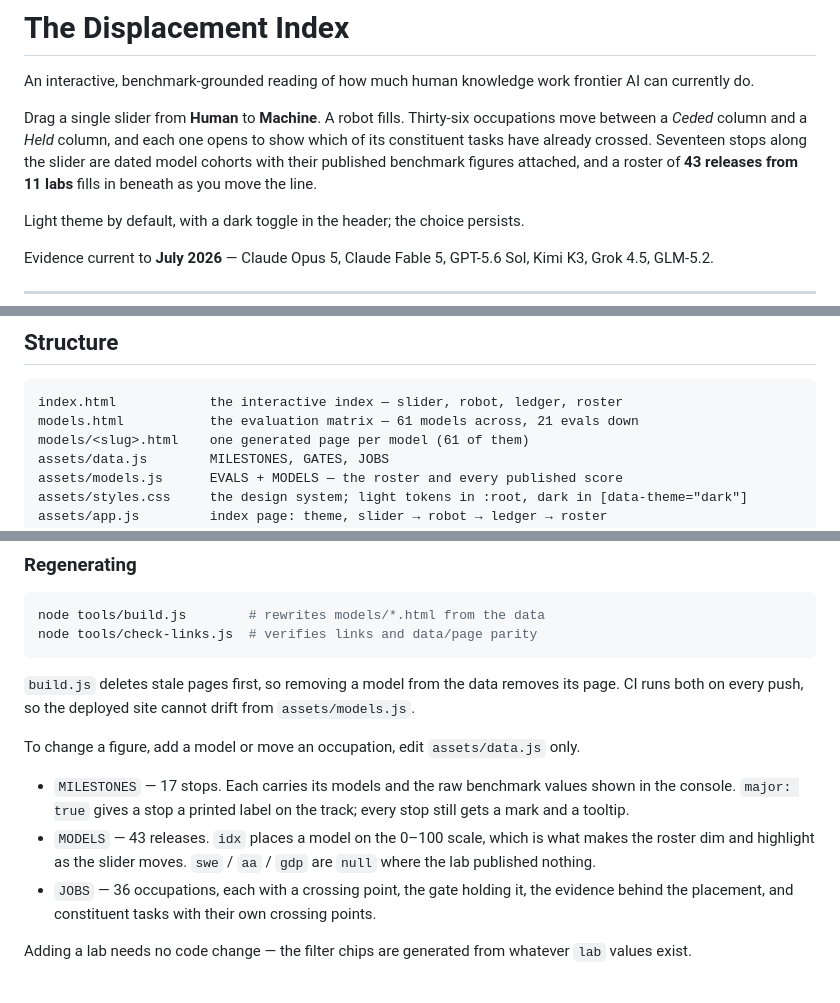
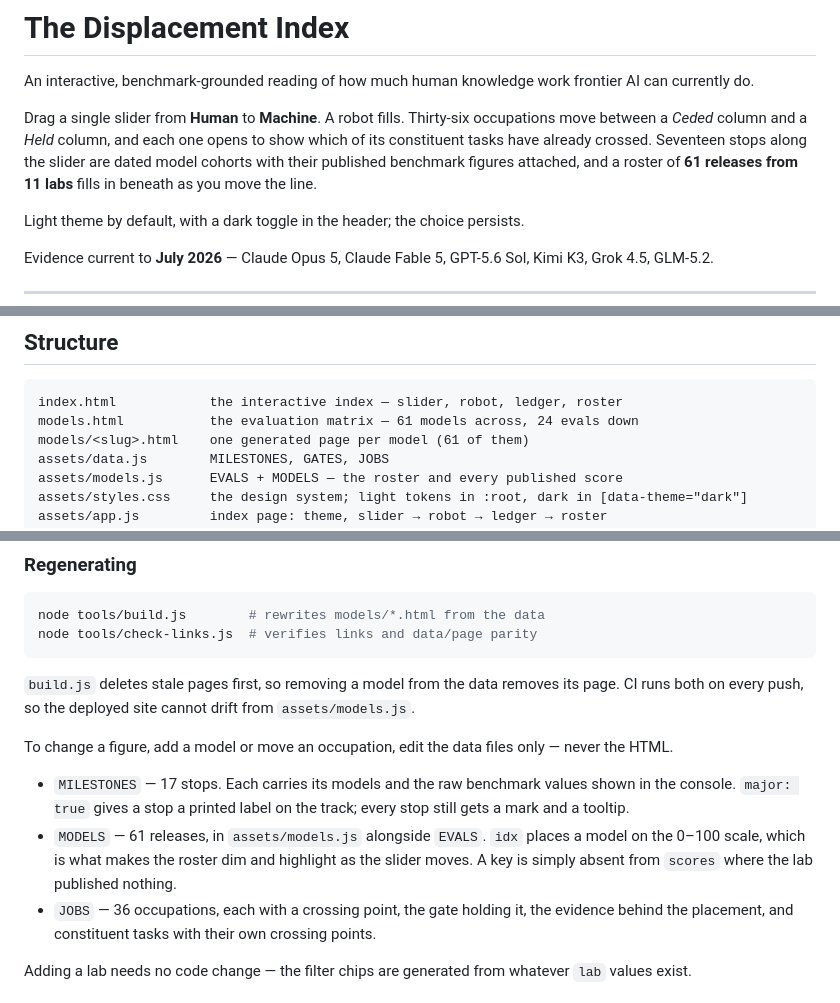
Before and after one commit to JackInSightsV2/AI-Takeover, a Markdown page: README.md, 3 parts joined by grey strips. GitHub-like rendering.

Commit message:
Correct stale counts in README
Co-Authored-By: Claude Opus 5 (1M context) <noreply@anthropic.com>
Claude-Session: https://claude.ai/code/session_01YCpYiw5SFp2i8pmJKKBzcf

````diff
--- a/README.md
+++ b/README.md
@@ -5,7 +5,7 @@ An interactive, benchmark-grounded reading of how much human knowledge work fron
 Drag a single slider from **Human** to **Machine**. A robot fills. Thirty-six occupations move between a
 *Ceded* column and a *Held* column, and each one opens to show which of its constituent tasks have already
 crossed. Seventeen stops along the slider are dated model cohorts with their published benchmark figures
-attached, and a roster of **43 releases from 11 labs** fills in beneath as you move the line.
+attached, and a roster of **61 releases from 11 labs** fills in beneath as you move the line.
 
 Light theme by default, with a dark toggle in the header; the choice persists.
 
@@ -69,7 +69,7 @@ After that the workflow does the rest; it can also be run by hand from the Actio
 
 ```
 index.html            the interactive index — slider, robot, ledger, roster
-models.html           the evaluation matrix — 61 models across, 21 evals down
+models.html           the evaluation matrix — 61 models across, 24 evals down
 models/<slug>.html    one generated page per model (61 of them)
 assets/data.js        MILESTONES, GATES, JOBS
 assets/models.js      EVALS + MODELS — the roster and every published score
@@ -108,12 +108,13 @@ node tools/check-links.js  # verifies links and data/page parity
 `build.js` deletes stale pages first, so removing a model from the data removes its page. CI runs
 both on every push, so the deployed site cannot drift from `assets/models.js`.
 
-To change a figure, add a model or move an occupation, edit `assets/data.js` only.
+To change a figure, add a model or move an occupation, edit the data files only — never the HTML.
 
 - `MILESTONES` — 17 stops. Each carries its models and the raw benchmark values shown in the console.
   `major: true` gives a stop a printed label on the track; every stop still gets a mark and a tooltip.
-- `MODELS` — 43 releases. `idx` places a model on the 0–100 scale, which is what makes the roster
-  dim and highlight as the slider moves. `swe` / `aa` / `gdp` are `null` where the lab published nothing.
+- `MODELS` — 61 releases, in `assets/models.js` alongside `EVALS`. `idx` places a model on the 0–100
+  scale, which is what makes the roster dim and highlight as the slider moves. A key is simply absent
+  from `scores` where the lab published nothing.
 - `JOBS` — 36 occupations, each with a crossing point, the gate holding it, the evidence behind the
   placement, and constituent tasks with their own crossing points.
 
````
